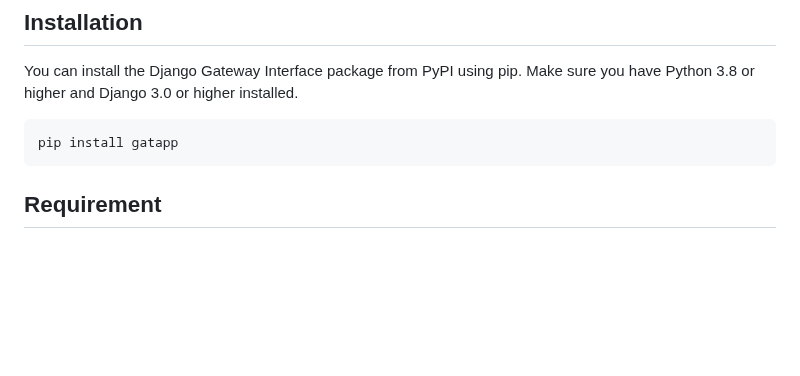
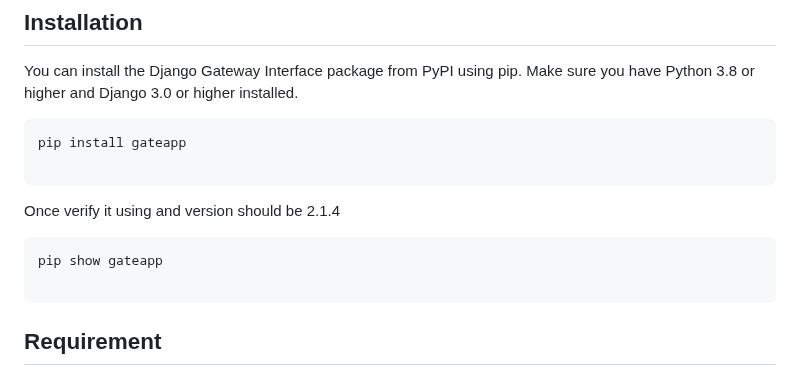
Before and after one commit to ankit3388/BlockerGateway, a Markdown page: README.md, the part around the change. Rendered like a GitHub page; blank space fills up the shorter version.

````diff
--- a/README.md
+++ b/README.md
@@ -16,9 +16,17 @@
 
 You can install the Django Gateway Interface package from PyPI using pip. Make sure you have Python 3.8 or higher and Django 3.0 or higher installed.
 
-```bash
-pip install gatapp
 ```
+pip install gateapp
+
+```
+Once verify it using and version should be 2.1.4
+
+```
+pip show gateapp
+
+```
+
 ## Requirement
 Make sure your django app is running on http://127.0.0.1:8000
 , needed some modification in setting.py for template and css and follow configuration
````
